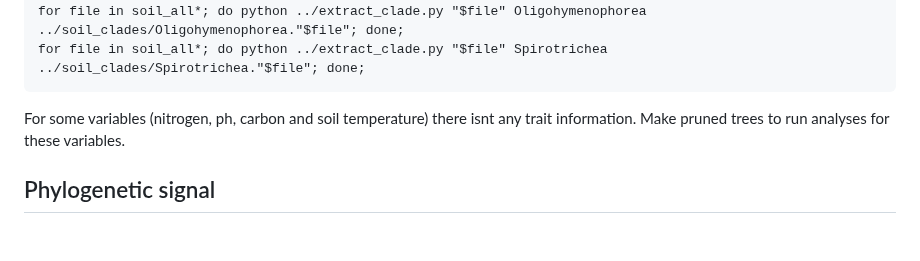
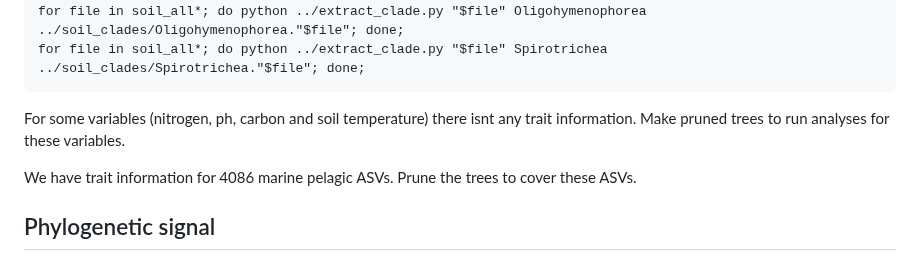
Before and after one commit to Ingridsaeters/Ciliate-niche-evolution, a Markdown page: 03_modelling_niches/README.md, the part around the change. GitHub-like rendering; blank space fills up the shorter version.

````diff
--- a/03_modelling_niches/README.md
+++ b/03_modelling_niches/README.md
@@ -11,6 +11,8 @@ for file in soil_all*; do python ../extract_clade.py "$file" Spirotrichea ../soi
 ```
 
 For some variables (nitrogen, ph, carbon and soil temperature) there isnt any trait information. Make pruned trees to run analyses for these variables.
+
+We have trait information for 4086 marine pelagic ASVs. Prune the trees to cover these ASVs.
 
 
 ## Phylogenetic signal
````
